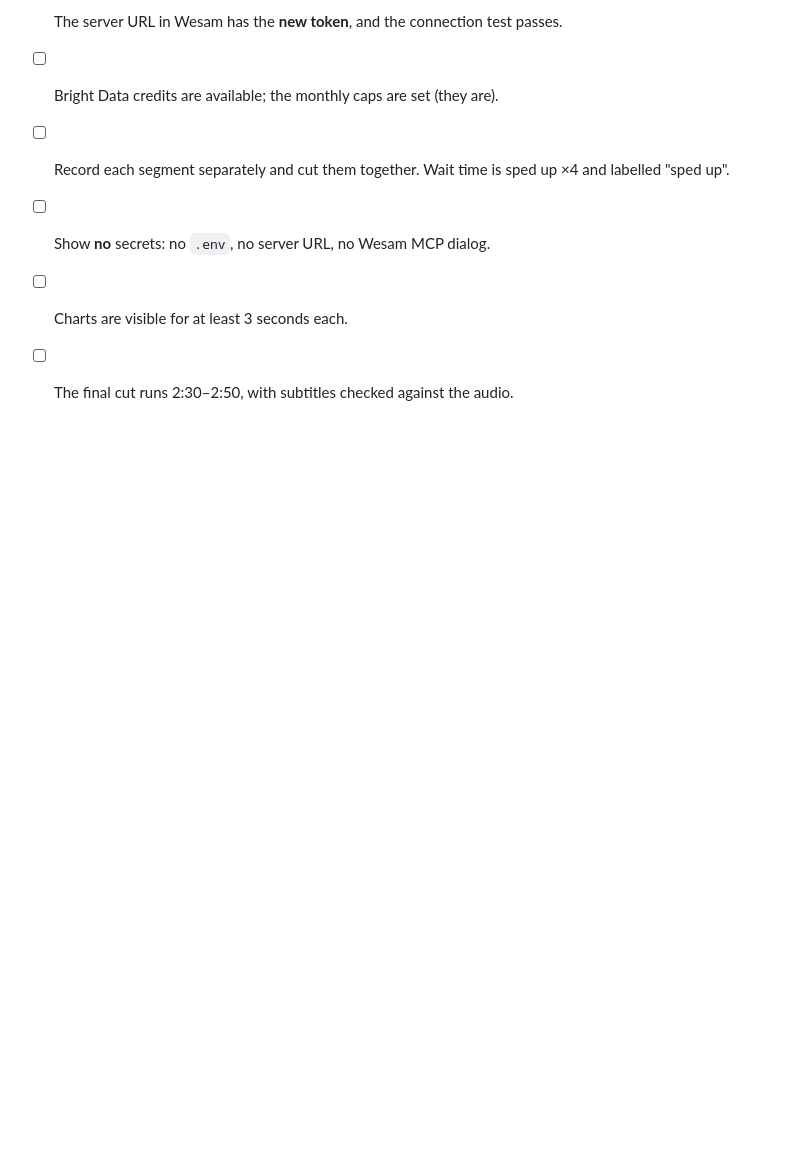
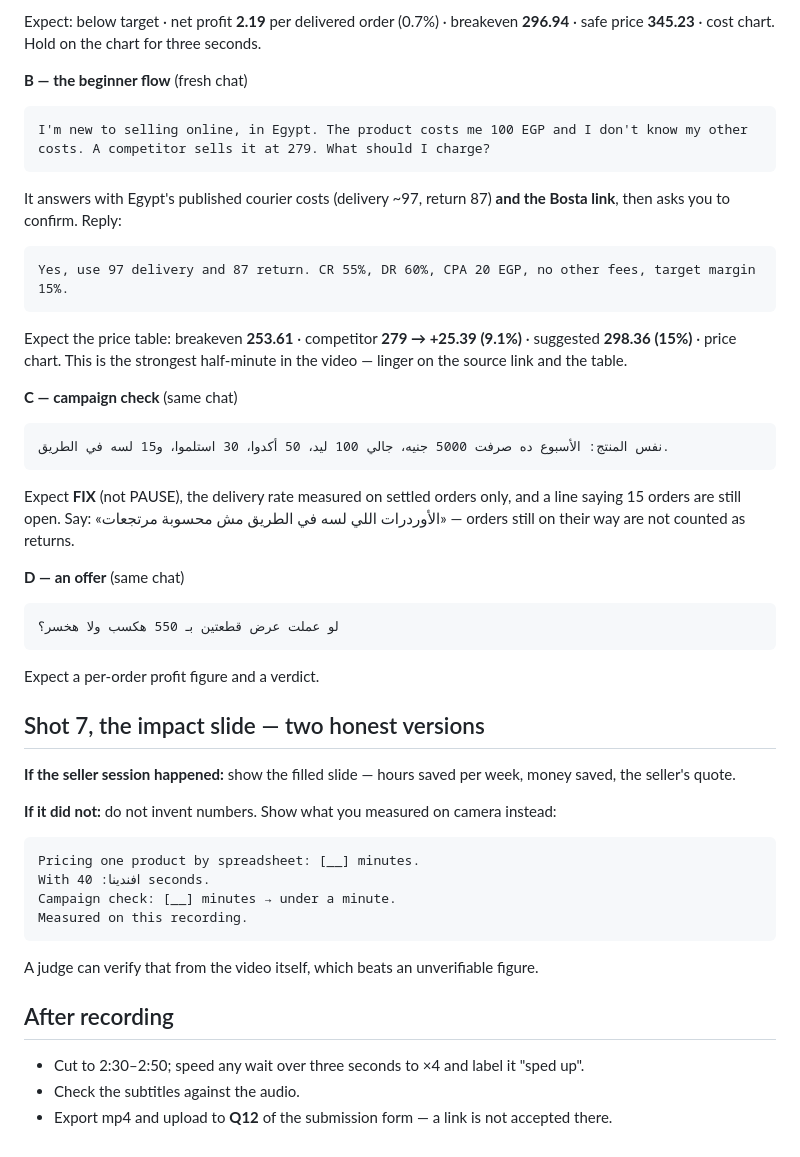
Before and after one commit to Ramy888/wesamAiAgent, a Markdown page: docs/demo-script.md, the part around one of its changes. GitHub-like rendering; blank space fills up the shorter version.

````diff
--- a/docs/demo-script.md
+++ b/docs/demo-script.md
@@ -43,8 +38,60 @@ numbers below come from the tested calculator; re-record if any number differs.
 
-- [ ] The server URL in Wesam has the **new token**, and the connection test passes.
-- [ ] Bright Data credits are available; the monthly caps are set (they are).
-- [ ] Record each segment separately and cut them together. Wait time is sped up ×4 and labelled
-      "sped up".
-- [ ] Show **no** secrets: no `.env`, no server URL, no Wesam MCP dialog.
-- [ ] Charts are visible for at least 3 seconds each.
-- [ ] The final cut runs 2:30–2:50, with subtitles checked against the audio.
+Expect: below target · net profit **2.19** per delivered order (0.7%) · breakeven **296.94** · safe
+price **345.23** · cost chart. Hold on the chart for three seconds.
+
+**B — the beginner flow** (fresh chat)
+
+```
+I'm new to selling online, in Egypt. The product costs me 100 EGP and I don't know my other costs. A competitor sells it at 279. What should I charge?
+```
+
+It answers with Egypt's published courier costs (delivery ~97, return 87) **and the Bosta link**,
+then asks you to confirm. Reply:
+
+```
+Yes, use 97 delivery and 87 return. CR 55%, DR 60%, CPA 20 EGP, no other fees, target margin 15%.
+```
+
+Expect the price table: breakeven **253.61** · competitor **279 → +25.39 (9.1%)** · suggested
+**298.36 (15%)** · price chart. This is the strongest half-minute in the video — linger on the
+source link and the table.
+
+**C — campaign check** (same chat)
+
+```
+نفس المنتج: الأسبوع ده صرفت 5000 جنيه، جالي 100 ليد، 50 أكدوا، 30 استلموا، و15 لسه في الطريق.
+```
+
+Expect **FIX** (not PAUSE), the delivery rate measured on settled orders only, and a line saying 15
+orders are still open. Say: «الأوردرات اللي لسه في الطريق مش محسوبة مرتجعات» — orders still on their
+way are not counted as returns.
+
+**D — an offer** (same chat)
+
+```
+لو عملت عرض قطعتين بـ 550 هكسب ولا هخسر؟
+```
+
+Expect a per-order profit figure and a verdict.
+
+## Shot 7, the impact slide — two honest versions
+
+**If the seller session happened:** show the filled slide — hours saved per week, money saved, the
+seller's quote.
+
+**If it did not:** do not invent numbers. Show what you measured on camera instead:
+
+```
+Pricing one product by spreadsheet: [__] minutes.
+With افندينا: 40 seconds.
+Campaign check: [__] minutes → under a minute.
+Measured on this recording.
+```
+
+A judge can verify that from the video itself, which beats an unverifiable figure.
+
+## After recording
+
+- Cut to 2:30–2:50; speed any wait over three seconds to ×4 and label it "sped up".
+- Check the subtitles against the audio.
+- Export mp4 and upload to **Q12** of the submission form — a link is not accepted there.
````
Also changed, not shown: other parts of docs/demo-script.md (+28 -33 lines).
